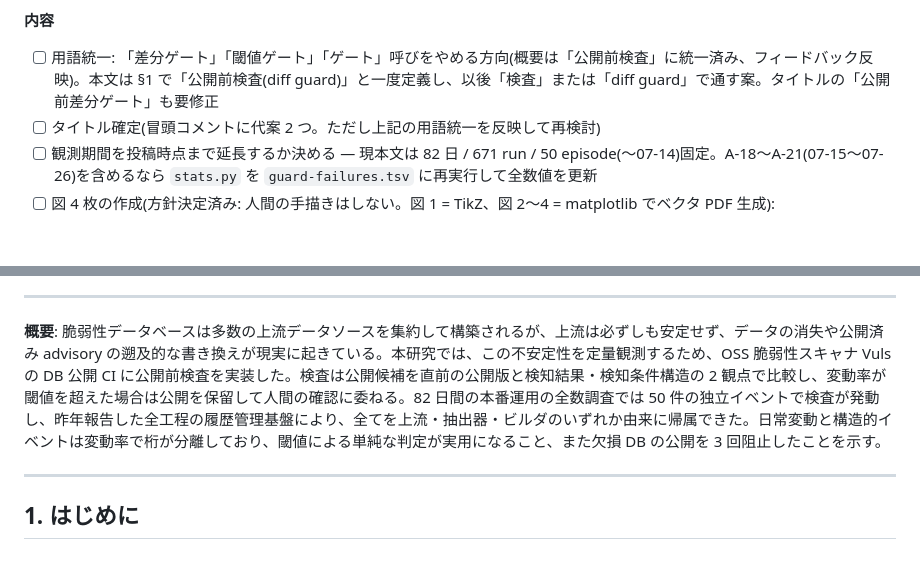
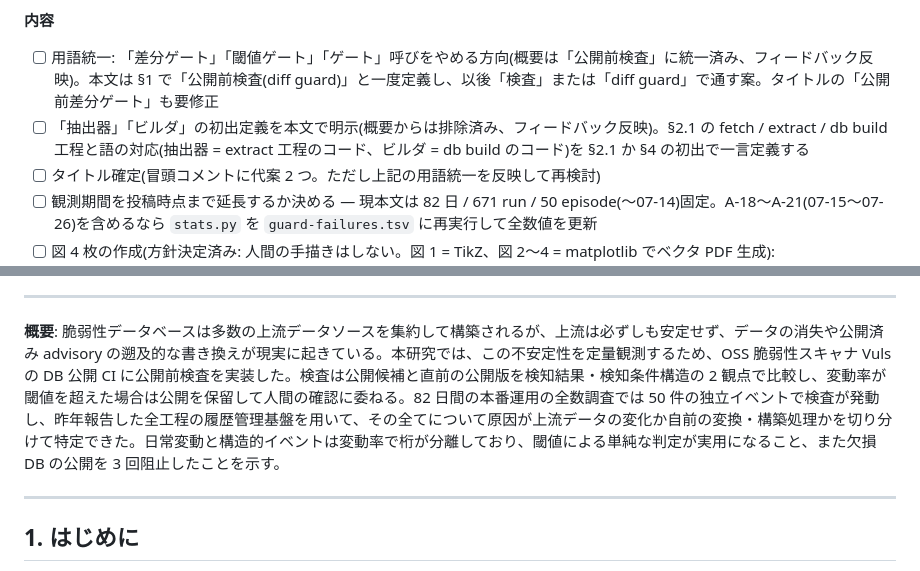
Before and after one commit to vulsio/css2026-diff-guard, a Markdown page: css2026-ows-diff-guard-draft.md, 2 parts joined by grey strips. Rendered like a GitHub page; blank space fills up the shorter version.

Commit message:
Abstract: fix ambiguous particle and undefined terms
- 公開候補を直前の公開版と比較 -> 公開候補と直前の公開版を比較
  (the と no longer reads as parallel enumeration)
- Replace undefined 抽出器/ビルダ with plain 上流データの変化か
  自前の変換・構築処理か; add TODO to define both terms at first
  use in the body

Co-Authored-By: Claude Fable 5 <noreply@anthropic.com>

```diff
--- a/css2026-ows-diff-guard-draft.md
+++ b/css2026-ows-diff-guard-draft.md
@@ -27,6 +27,7 @@ TeX 化の際は run ID / digest は脚注または付録リポジトリ参照
 
 **内容**
 - [ ] 用語統一: 「差分ゲート」「閾値ゲート」「ゲート」呼びをやめる方向(概要は「公開前検査」に統一済み、フィードバック反映)。本文は §1 で「公開前検査(diff guard)」と一度定義し、以後「検査」または「diff guard」で通す案。タイトルの「公開前差分ゲート」も要修正
+- [ ] 「抽出器」「ビルダ」の初出定義を本文で明示(概要からは排除済み、フィードバック反映)。§2.1 の fetch / extract / db build 工程と語の対応(抽出器 = extract 工程のコード、ビルダ = db build のコード)を §2.1 か §4 の初出で一言定義する
 - [ ] タイトル確定(冒頭コメントに代案 2 つ。ただし上記の用語統一を反映して再検討)
 - [ ] 観測期間を投稿時点まで延長するか決める — 現本文は 82 日 / 671 run / 50 episode(〜07-14)固定。A-18〜A-21(07-15〜07-26)を含めるなら `stats.py` を `guard-failures.tsv` に再実行して全数値を更新
 - [ ] 図 4 枚の作成(方針決定済み: 人間の手描きはしない。図 1 = TikZ、図 2〜4 = matplotlib でベクタ PDF 生成):
@@ -50,7 +51,7 @@ TeX 化の際は run ID / digest は脚注または付録リポジトリ参照
 
 ---
 
-**概要**: 脆弱性データベースは多数の上流データソースを集約して構築されるが、上流は必ずしも安定せず、データの消失や公開済み advisory の遡及的な書き換えが現実に起きている。本研究では、この不安定性を定量観測するため、OSS 脆弱性スキャナ Vuls の DB 公開 CI に公開前検査を実装した。検査は公開候補を直前の公開版と検知結果・検知条件構造の 2 観点で比較し、変動率が閾値を超えた場合は公開を保留して人間の確認に委ねる。82 日間の本番運用の全数調査では 50 件の独立イベントで検査が発動し、昨年報告した全工程の履歴管理基盤により、全てを上流・抽出器・ビルダのいずれか由来に帰属できた。日常変動と構造的イベントは変動率で桁が分離しており、閾値による単純な判定が実用になること、また欠損 DB の公開を 3 回阻止したことを示す。
+**概要**: 脆弱性データベースは多数の上流データソースを集約して構築されるが、上流は必ずしも安定せず、データの消失や公開済み advisory の遡及的な書き換えが現実に起きている。本研究では、この不安定性を定量観測するため、OSS 脆弱性スキャナ Vuls の DB 公開 CI に公開前検査を実装した。検査は公開候補と直前の公開版を検知結果・検知条件構造の 2 観点で比較し、変動率が閾値を超えた場合は公開を保留して人間の確認に委ねる。82 日間の本番運用の全数調査では 50 件の独立イベントで検査が発動し、昨年報告した全工程の履歴管理基盤を用いて、その全てについて原因が上流データの変化か自前の変換・構築処理かを切り分けて特定できた。日常変動と構造的イベントは変動率で桁が分離しており、閾値による単純な判定が実用になること、また欠損 DB の公開を 3 回阻止したことを示す。
 
 <!-- 用語メモ(2026-07-29 フィードバック反映): 概要では「差分ゲート」の造語をやめ
 「公開前検査」に統一。「閾値ゲート」という第二の呼び名も排除(→「閾値による単純な判定」)。
```
